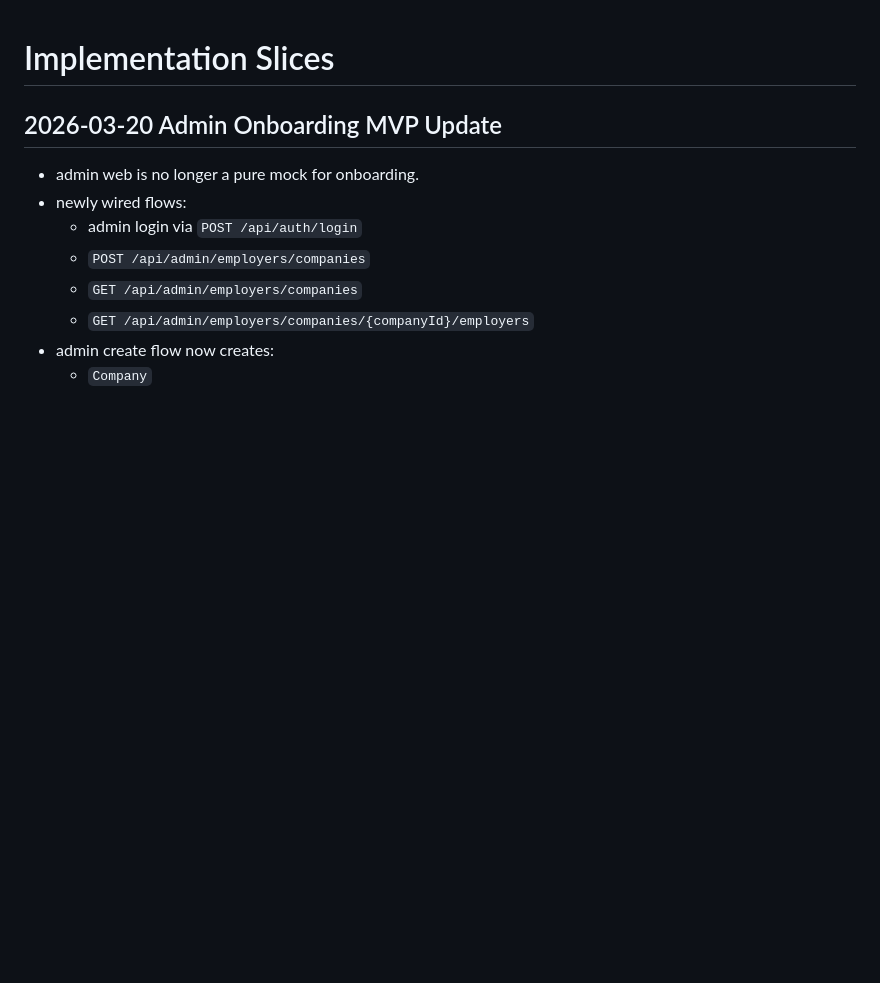
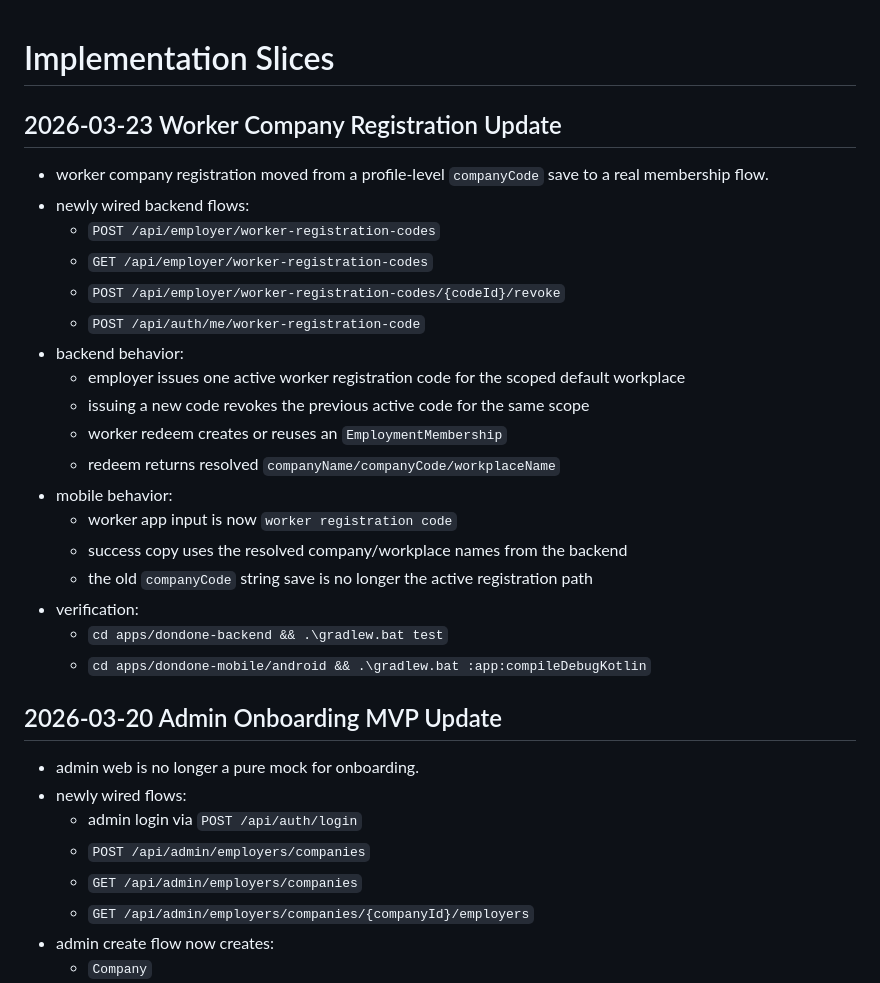
Before and after one commit to Jun-201-401/dondone, a Markdown page: docs/web/implementation-slices.md, the part around the change. Drawn GitHub-style; blank space fills up the shorter version.

```diff
--- a/docs/web/implementation-slices.md
+++ b/docs/web/implementation-slices.md
@@ -1,4 +1,24 @@
 # Implementation Slices
+
+## 2026-03-23 Worker Company Registration Update
+- worker company registration moved from a profile-level `companyCode` save to a real membership flow.
+- newly wired backend flows:
+  - `POST /api/employer/worker-registration-codes`
+  - `GET /api/employer/worker-registration-codes`
+  - `POST /api/employer/worker-registration-codes/{codeId}/revoke`
+  - `POST /api/auth/me/worker-registration-code`
+- backend behavior:
+  - employer issues one active worker registration code for the scoped default workplace
+  - issuing a new code revokes the previous active code for the same scope
+  - worker redeem creates or reuses an `EmploymentMembership`
+  - redeem returns resolved `companyName/companyCode/workplaceName`
+- mobile behavior:
+  - worker app input is now `worker registration code`
+  - success copy uses the resolved company/workplace names from the backend
+  - the old `companyCode` string save is no longer the active registration path
+- verification:
+  - `cd apps/dondone-backend && .\gradlew.bat test`
+  - `cd apps/dondone-mobile/android && .\gradlew.bat :app:compileDebugKotlin`
 
 ## 2026-03-20 Admin Onboarding MVP Update
 - admin web is no longer a pure mock for onboarding.
```
Also changed, not shown: docs/web/auth-and-role-policy.md (+15 -0 lines), 1 other file.
